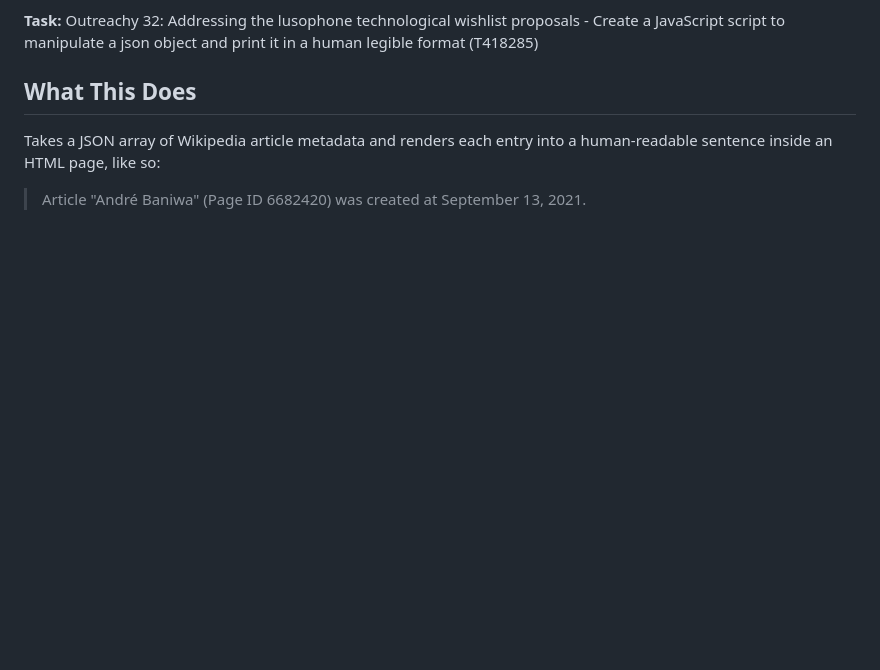
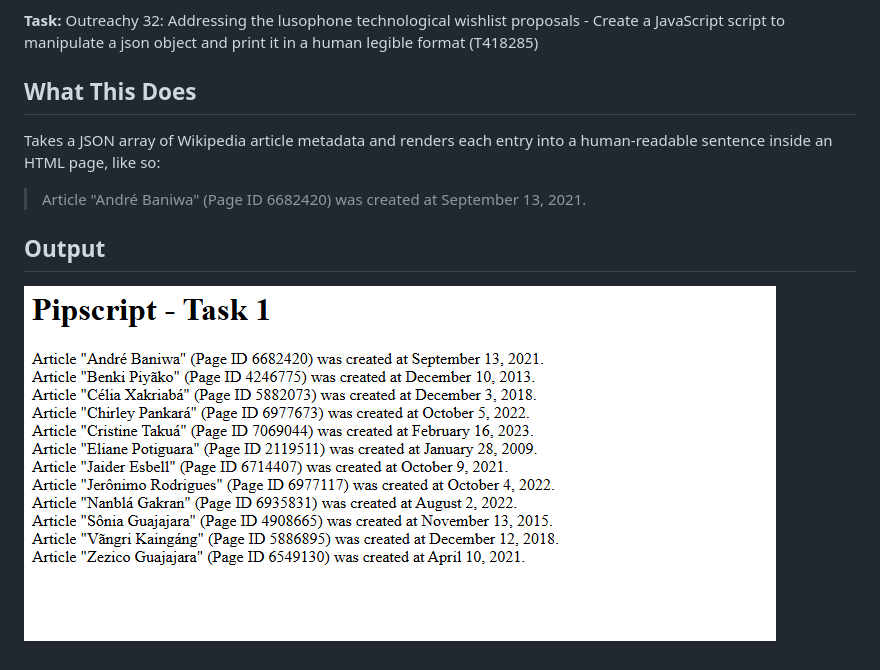
Before and after one commit to Barry-dE/Outreachy-32-T418285, a Markdown page: README.md, the part around the change. Rendered like a GitHub page; pictures changed too: Task-1.png (added); blank space fills up the shorter version.

Commit message:
Docs: improve README

```diff
--- a/README.md
+++ b/README.md
@@ -11,3 +11,7 @@ Takes a JSON array of Wikipedia article metadata and renders each entry
 into a human-readable sentence inside an HTML page, like so:
 
 > Article "André Baniwa" (Page ID 6682420) was created at September 13, 2021.
+
+## Output
+
+![alt screenshot of the output of the script](Task-1.png)
```
